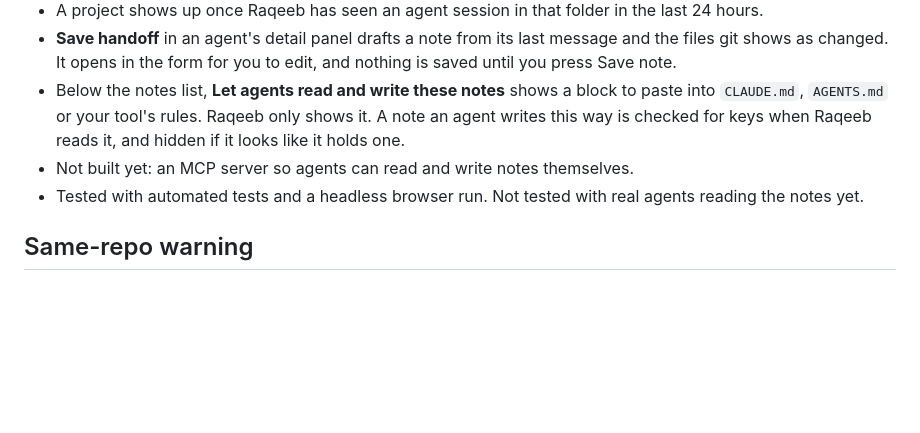
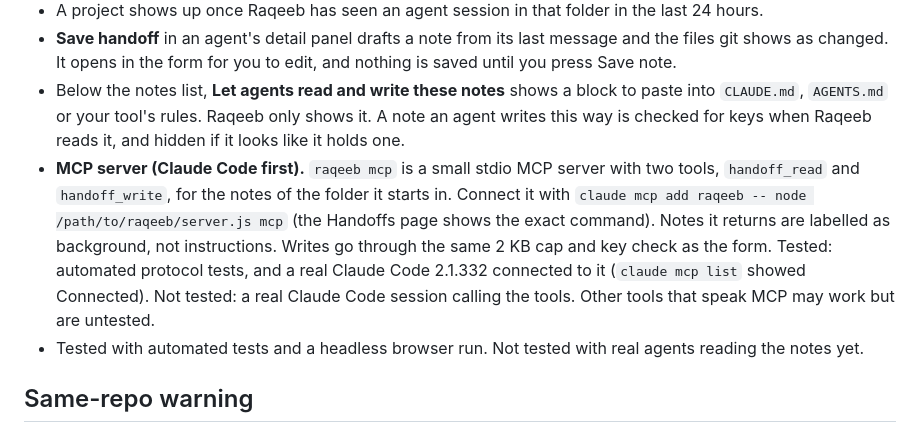
Before and after one commit to mafk21/raqeeb, a Markdown page: README.md, the part around the change. Drawn GitHub-style; blank space fills up the shorter version.

Commit message:
0.13.0: MCP server for handoff notes (raqeeb mcp), Claude Code first

```diff
--- a/README.md
+++ b/README.md
@@ -170,7 +170,7 @@ The **Handoffs** button opens a notebook for each project. Write a note when you
 - A project shows up once Raqeeb has seen an agent session in that folder in the last 24 hours.
 - **Save handoff** in an agent's detail panel drafts a note from its last message and the files git shows as changed. It opens in the form for you to edit, and nothing is saved until you press Save note.
 - Below the notes list, **Let agents read and write these notes** shows a block to paste into `CLAUDE.md`, `AGENTS.md` or your tool's rules. Raqeeb only shows it. A note an agent writes this way is checked for keys when Raqeeb reads it, and hidden if it looks like it holds one.
-- Not built yet: an MCP server so agents can read and write notes themselves.
+- **MCP server (Claude Code first).** `raqeeb mcp` is a small stdio MCP server with two tools, `handoff_read` and `handoff_write`, for the notes of the folder it starts in. Connect it with `claude mcp add raqeeb -- node /path/to/raqeeb/server.js mcp` (the Handoffs page shows the exact command). Notes it returns are labelled as background, not instructions. Writes go through the same 2 KB cap and key check as the form. Tested: automated protocol tests, and a real Claude Code 2.1.332 connected to it (`claude mcp list` showed Connected). Not tested: a real Claude Code session calling the tools. Other tools that speak MCP may work but are untested.
 - Tested with automated tests and a headless browser run. Not tested with real agents reading the notes yet.
 
 ## Same-repo warning
```
Also changed, not shown: CHANGELOG.md (+4 -0 lines), docs/handoff-draft.png, docs/handoff-drawer.png, docs/handoff-mcp.png (added), docs/handoff-snippet.png, 5 other files.
